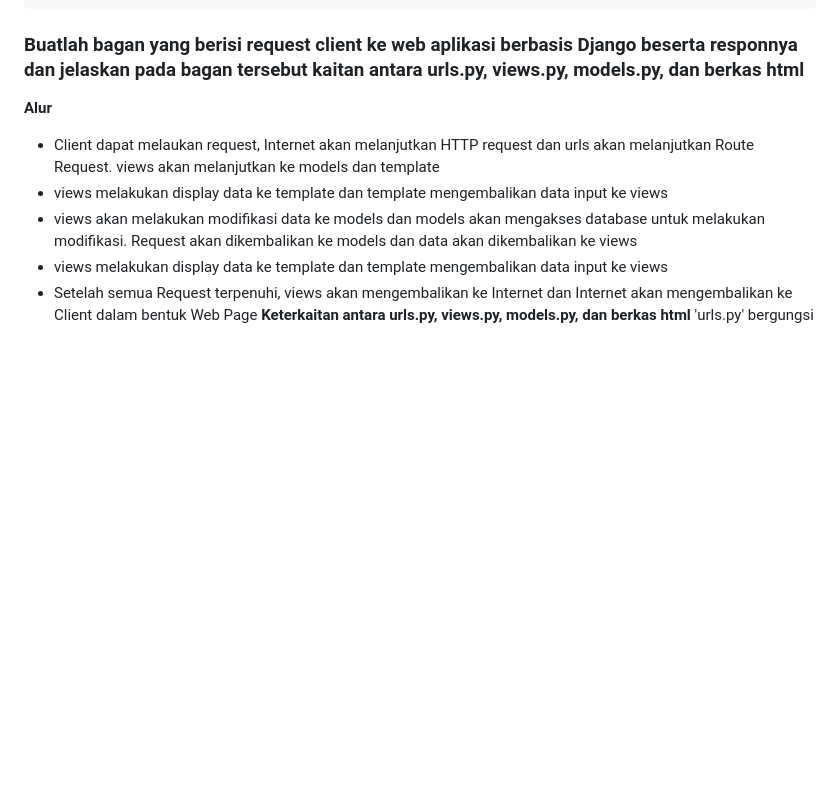
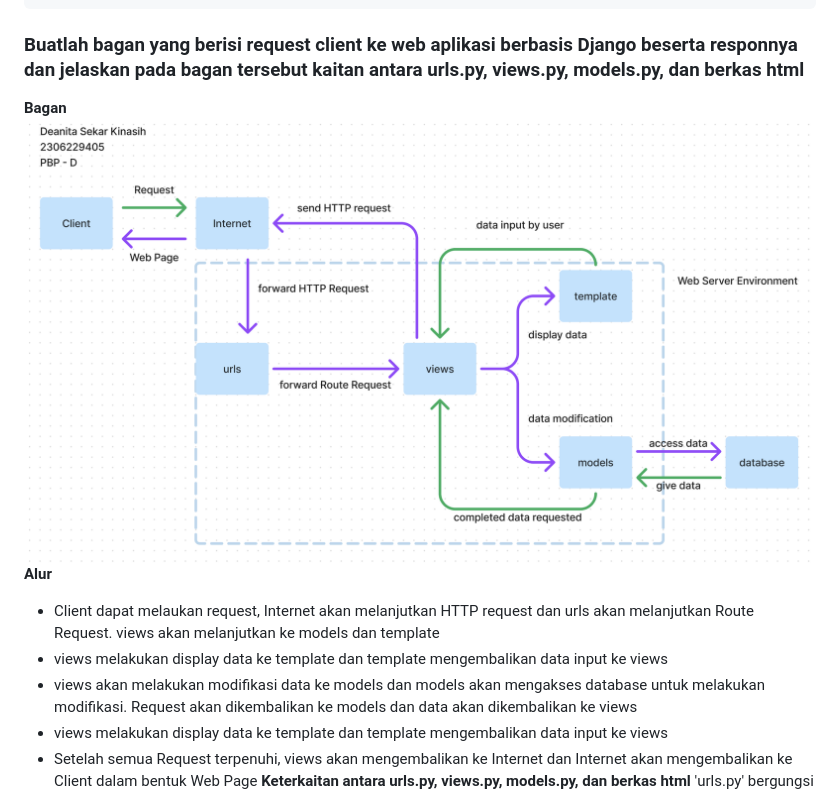
Before and after one commit to deanitasekar/every-mart, a Markdown page: README.md, the part around the change. Drawn GitHub-style; pictures changed too: diagram.png (added); blank space fills up the shorter version.

````diff
--- a/README.md
+++ b/README.md
@@ -141,6 +141,8 @@ git push pws main:master
 ```
 
 ### Buatlah bagan yang berisi request client ke web aplikasi berbasis Django beserta responnya dan jelaskan pada bagan tersebut kaitan antara urls.py, views.py, models.py, dan berkas html
+<b> Bagan </b>
+![Bagan](/diagram.png)
 <b> Alur </b>
 - Client dapat melaukan request, Internet akan melanjutkan HTTP request dan urls akan melanjutkan Route Request. views akan melanjutkan ke models dan template
 - views melakukan display data ke template dan template mengembalikan data input ke views
````
